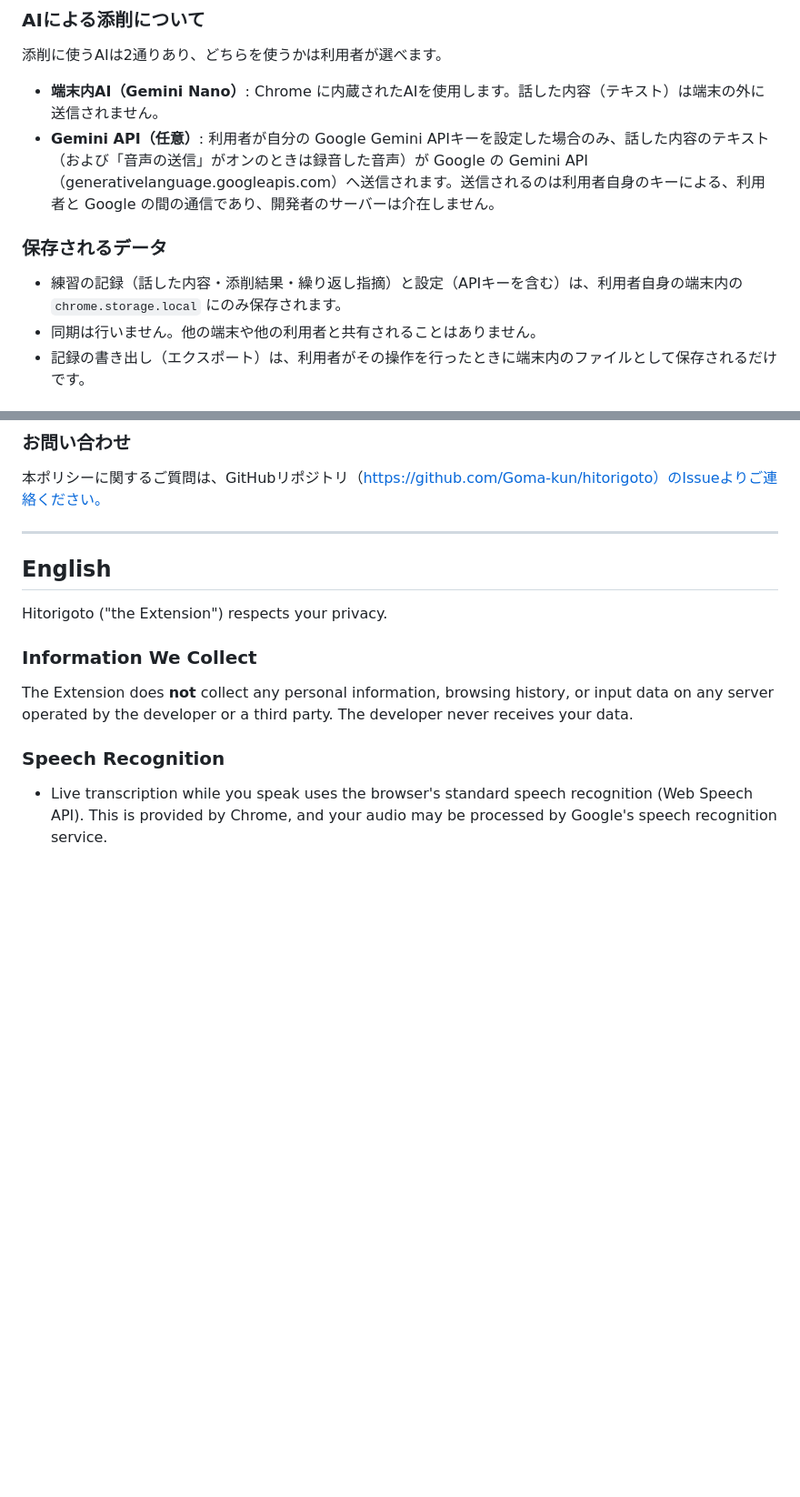
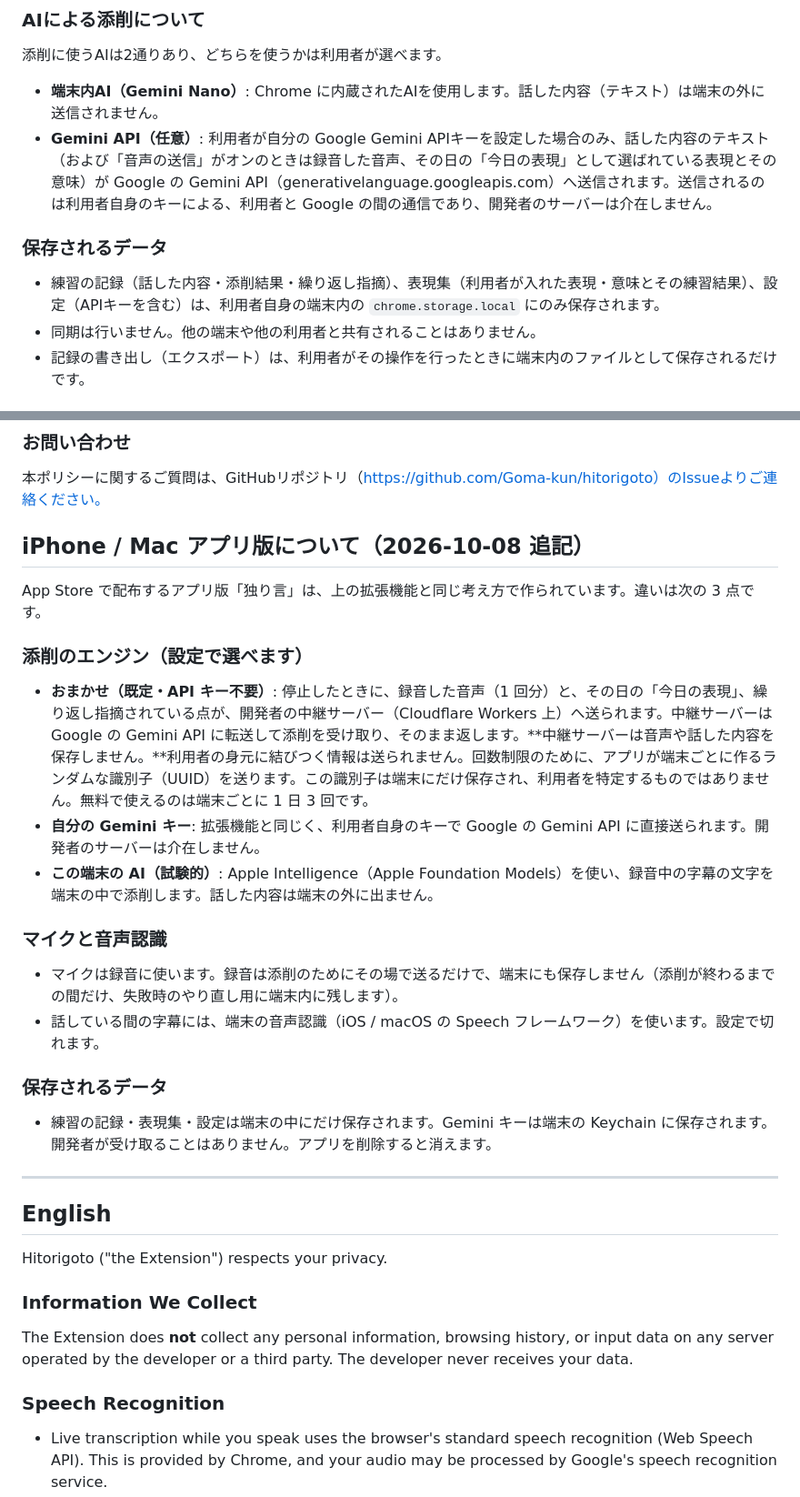
Before and after one commit to Goma-kun/hitorigoto, a Markdown page: PRIVACY.md, 2 parts joined by grey strips. Shown at 91% size. Rendered like a GitHub page; blank space fills up the shorter version.

Commit message:
PRIVACY.md: iPhone / Mac アプリ版の節を追加（中継サーバー・端末内 AI・マイク）
Co-Authored-By: Claude Fable 5.1 <noreply@anthropic.com>

```diff
--- a/PRIVACY.md
+++ b/PRIVACY.md
@@ -18,10 +18,10 @@
 添削に使うAIは2通りあり、どちらを使うかは利用者が選べます。
 
 - **端末内AI（Gemini Nano）**: Chrome に内蔵されたAIを使用します。話した内容（テキスト）は端末の外に送信されません。
-- **Gemini API（任意）**: 利用者が自分の Google Gemini APIキーを設定した場合のみ、話した内容のテキスト（および「音声の送信」がオンのときは録音した音声）が Google の Gemini API（generativelanguage.googleapis.com）へ送信されます。送信されるのは利用者自身のキーによる、利用者と Google の間の通信であり、開発者のサーバーは介在しません。
+- **Gemini API（任意）**: 利用者が自分の Google Gemini APIキーを設定した場合のみ、話した内容のテキスト（および「音声の送信」がオンのときは録音した音声、その日の「今日の表現」として選ばれている表現とその意味）が Google の Gemini API（generativelanguage.googleapis.com）へ送信されます。送信されるのは利用者自身のキーによる、利用者と Google の間の通信であり、開発者のサーバーは介在しません。
 
 ### 保存されるデータ
-- 練習の記録（話した内容・添削結果・繰り返し指摘）と設定（APIキーを含む）は、利用者自身の端末内の `chrome.storage.local` にのみ保存されます。
+- 練習の記録（話した内容・添削結果・繰り返し指摘）、表現集（利用者が入れた表現・意味とその練習結果）、設定（APIキーを含む）は、利用者自身の端末内の `chrome.storage.local` にのみ保存されます。
 - 同期は行いません。他の端末や他の利用者と共有されることはありません。
 - 記録の書き出し（エクスポート）は、利用者がその操作を行ったときに端末内のファイルとして保存されるだけです。
 
@@ -37,6 +37,22 @@ Chromeから本拡張機能をアンインストールすると、保存され
 
 ### お問い合わせ
 本ポリシーに関するご質問は、GitHubリポジトリ（https://github.com/Goma-kun/hitorigoto）のIssueよりご連絡ください。
+
+## iPhone / Mac アプリ版について（2026-10-08 追記）
+
+App Store で配布するアプリ版「独り言」は、上の拡張機能と同じ考え方で作られています。違いは次の 3 点です。
+
+### 添削のエンジン（設定で選べます）
+- **おまかせ（既定・API キー不要）**: 停止したときに、録音した音声（1 回分）と、その日の「今日の表現」、繰り返し指摘されている点が、開発者の中継サーバー（Cloudflare Workers 上）へ送られます。中継サーバーは Google の Gemini API に転送して添削を受け取り、そのまま返します。**中継サーバーは音声や話した内容を保存しません。**利用者の身元に結びつく情報は送られません。回数制限のために、アプリが端末ごとに作るランダムな識別子（UUID）を送ります。この識別子は端末にだけ保存され、利用者を特定するものではありません。無料で使えるのは端末ごとに 1 日 3 回です。
+- **自分の Gemini キー**: 拡張機能と同じく、利用者自身のキーで Google の Gemini API に直接送られます。開発者のサーバーは介在しません。
+- **この端末の AI（試験的）**: Apple Intelligence（Apple Foundation Models）を使い、録音中の字幕の文字を端末の中で添削します。話した内容は端末の外に出ません。
+
+### マイクと音声認識
+- マイクは録音に使います。録音は添削のためにその場で送るだけで、端末にも保存しません（添削が終わるまでの間だけ、失敗時のやり直し用に端末内に残します）。
+- 話している間の字幕には、端末の音声認識（iOS / macOS の Speech フレームワーク）を使います。設定で切れます。
+
+### 保存されるデータ
+- 練習の記録・表現集・設定は端末の中にだけ保存されます。Gemini キーは端末の Keychain に保存されます。開発者が受け取ることはありません。アプリを削除すると消えます。
 
 ---
 
```
Also changed, not shown: other parts of PRIVACY.md (+19 -3 lines).
